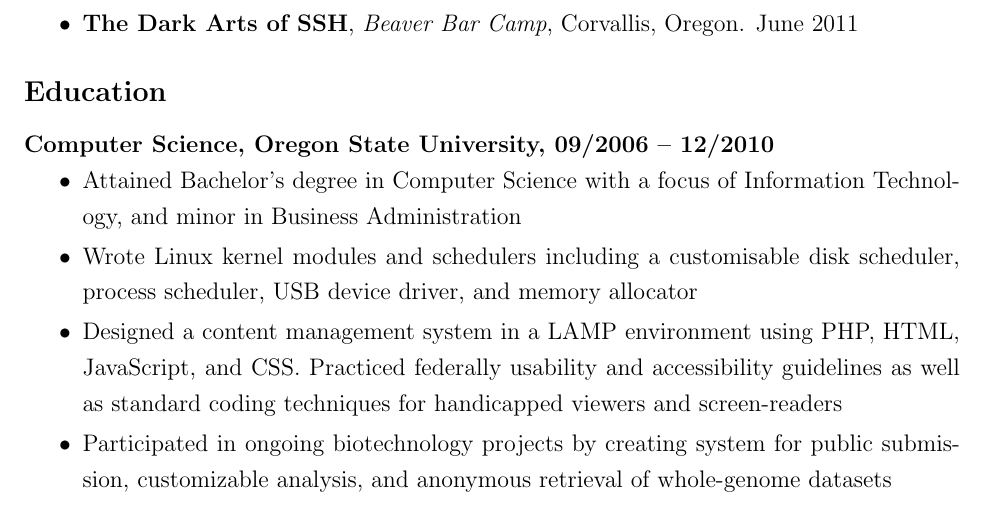
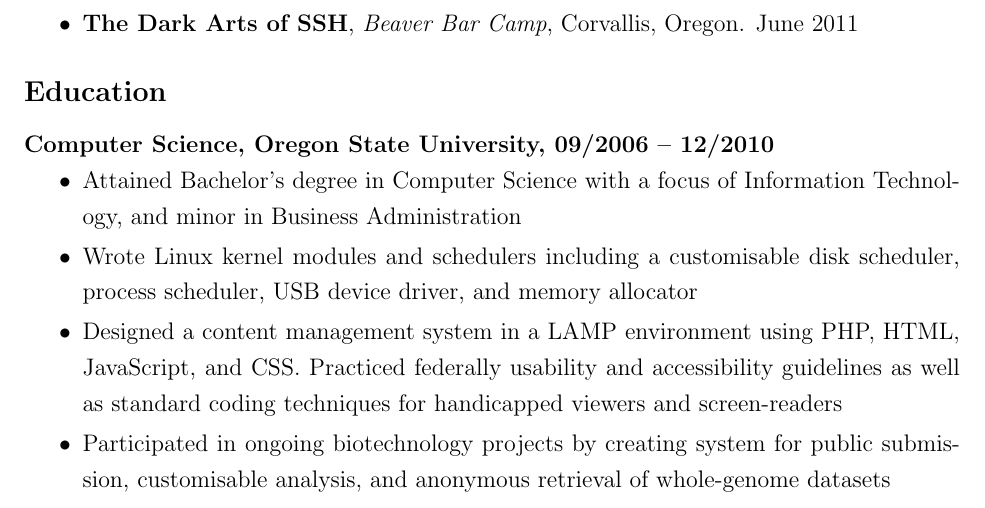
Before and after one commit to bkero/resume, a LaTeX CV (resume.tex): part of page 2 of 2, cut so that both start at the same text. Compiled offline with pdfLaTeX.

Commit message:
s/customizable/customisable/g in resume.tex, modify Makefile to only produce markdown copy on demand since it requires some manual editing past pandoc to look good

```diff
--- a/resume.tex
+++ b/resume.tex
@@ -86,7 +86,7 @@
 \item Attained Bachelor’s degree in Computer Science with a focus of Information Technology, and minor in Business Administration
 \item Wrote Linux kernel modules and schedulers including a customisable disk scheduler, process scheduler, USB device driver, and memory allocator
 \item Designed a content management system in a LAMP environment using PHP, HTML, JavaScript, and CSS. Practiced federally usability and accessibility guidelines as well as standard coding techniques for handicapped viewers and screen-readers
-\item Participated in ongoing biotechnology projects by creating system for public submission, customizable analysis, and anonymous retrieval of whole-genome datasets
+\item Participated in ongoing biotechnology projects by creating system for public submission, customisable analysis, and anonymous retrieval of whole-genome datasets
 
 \end{itemize}
 
```
Also changed, not shown: Makefile.
